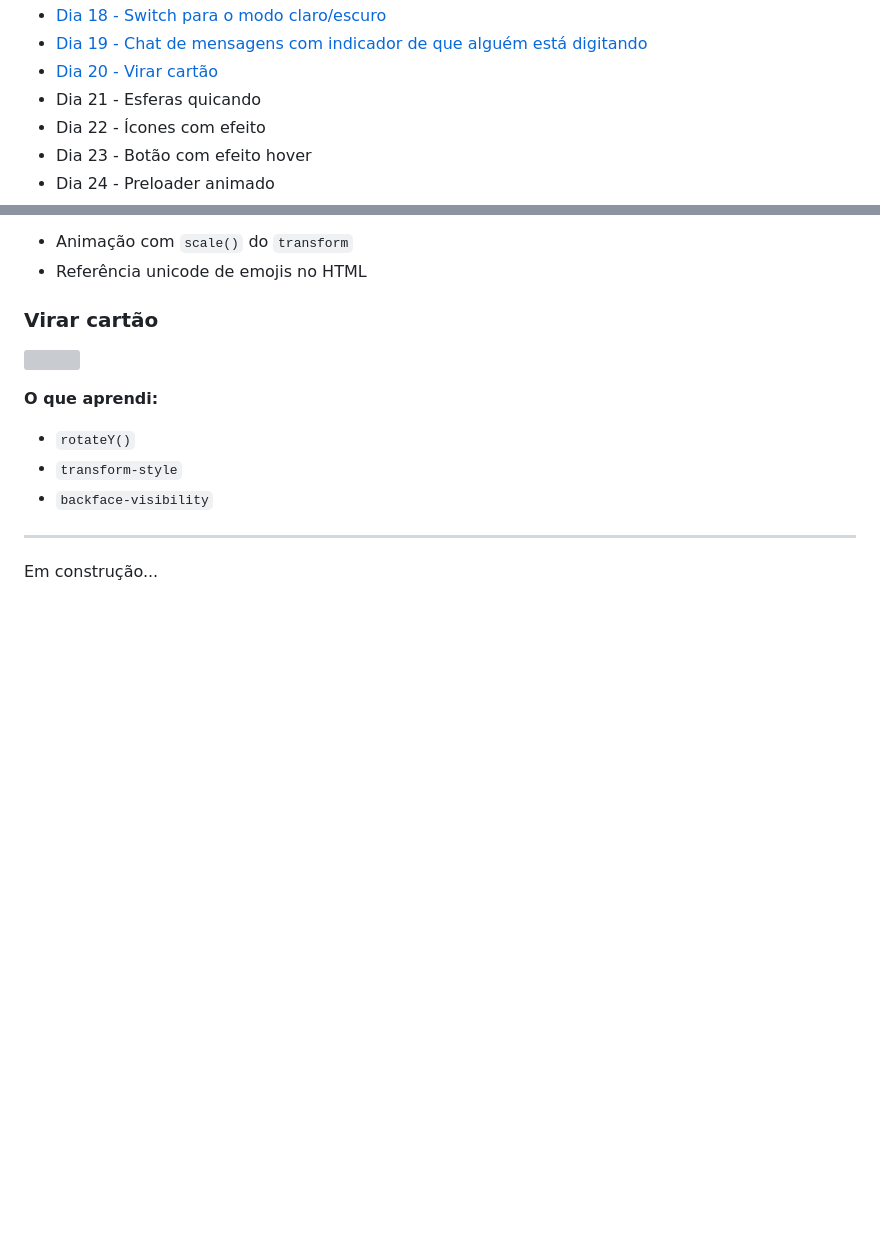
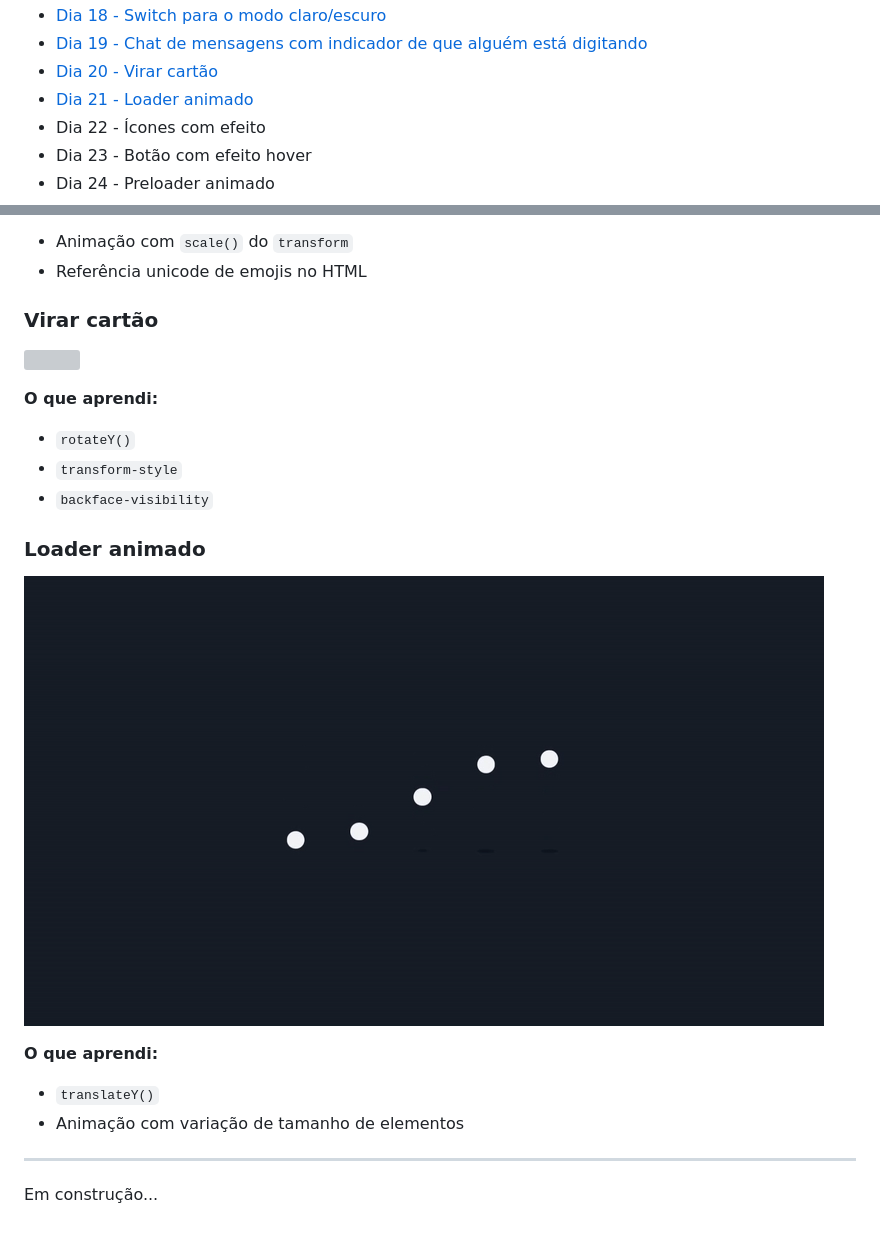
Before and after one commit to fabianapduarte/30-dias-de-css, a Markdown page: README.md, 2 parts joined by grey strips. GitHub-like rendering; pictures changed too: .github/day21.gif (added); blank space fills up the shorter version; grey boxes are pictures that could not be loaded.

```diff
--- a/README.md
+++ b/README.md
@@ -34,7 +34,7 @@ Repositório destinado aos projetos do desafio de 30 dias de CSS. O objetivo é
 * [Dia 18 - Switch para o modo claro/escuro](#day18)
 * [Dia 19 - Chat de mensagens com indicador de que alguém está digitando](#day19)
 * [Dia 20 - Virar cartão](#day20)
-* Dia 21 - Esferas quicando
+* [Dia 21 - Loader animado](#day21)
 * Dia 22 - Ícones com efeito
 * Dia 23 - Botão com efeito hover
 * Dia 24 - Preloader animado
@@ -209,5 +209,13 @@ Repositório destinado aos projetos do desafio de 30 dias de CSS. O objetivo é
   * `transform-style`
   * `backface-visibility`
 
+### <div id="day21">Loader animado</div>
+
+![](./.github/day21.gif)
+
+**O que aprendi:**
+  * `translateY()`
+  * Animação com variação de tamanho de elementos
+
 ---
 Em construção...
```
